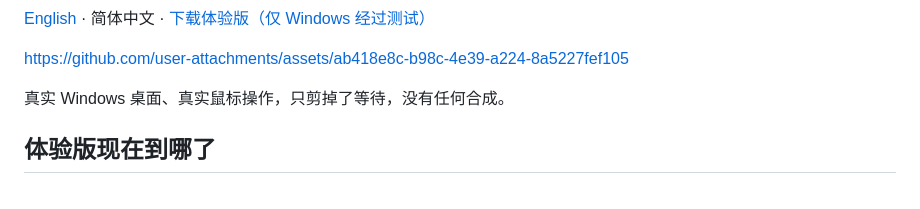
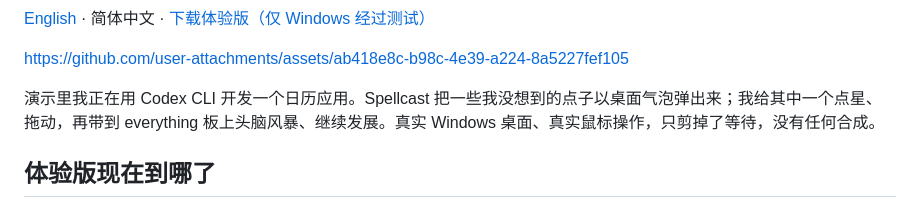
Before and after one commit to Vanyangyang/spellcast, a Markdown page: README.zh-CN.md, the part around the change. Drawn GitHub-style.

```diff
--- a/README.zh-CN.md
+++ b/README.zh-CN.md
@@ -13,7 +13,7 @@
 
 https://github.com/user-attachments/assets/ab418e8c-b98c-4e39-a224-8a5227fef105
 
-真实 Windows 桌面、真实鼠标操作，只剪掉了等待，没有任何合成。
+演示里我正在用 Codex CLI 开发一个日历应用。Spellcast 把一些我没想到的点子以桌面气泡弹出来；我给其中一个点星、拖动，再带到 everything 板上头脑风暴、继续发展。真实 Windows 桌面、真实鼠标操作，只剪掉了等待，没有任何合成。
 
 ## 体验版现在到哪了
 
```
Also changed, not shown: README.md (+1 -1 lines).
